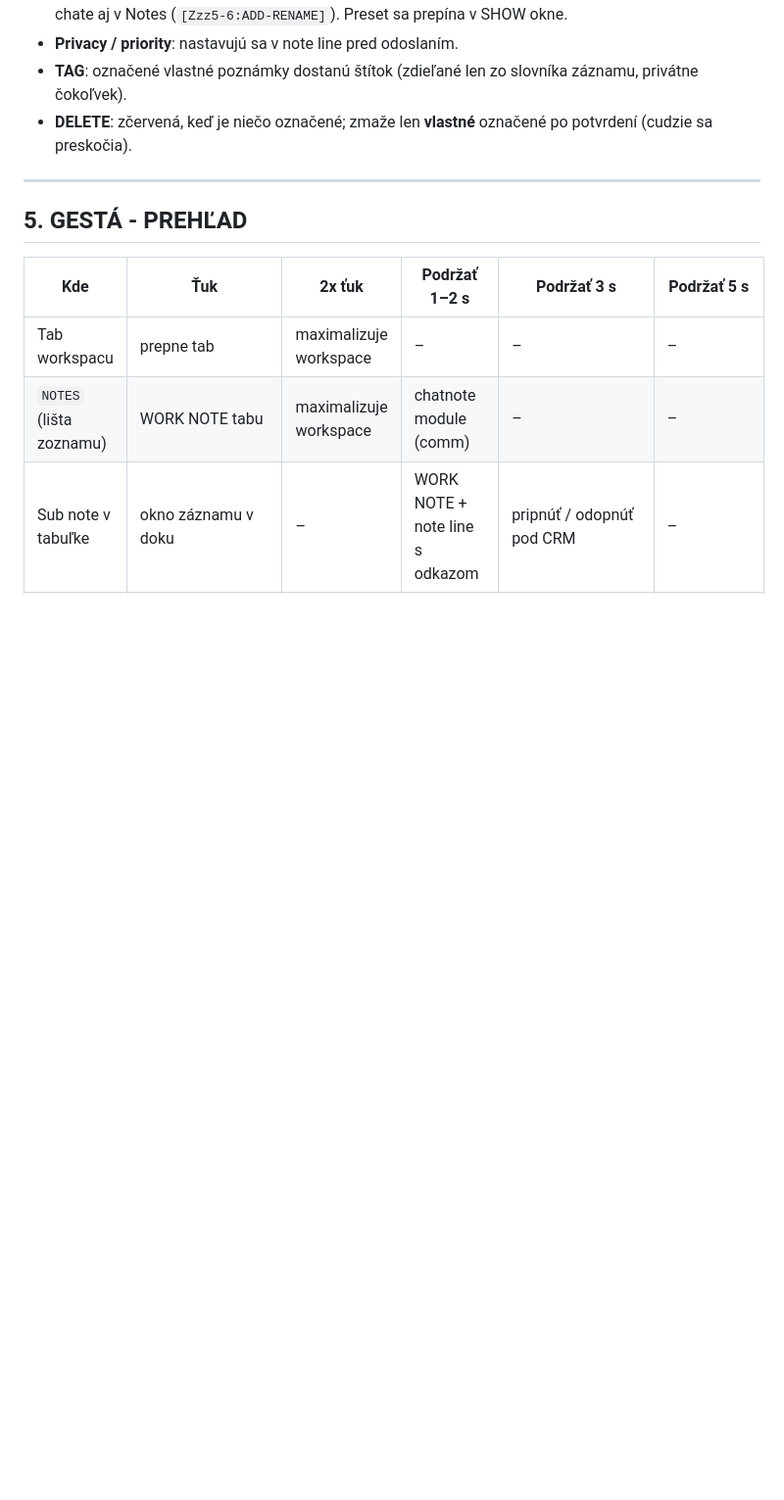
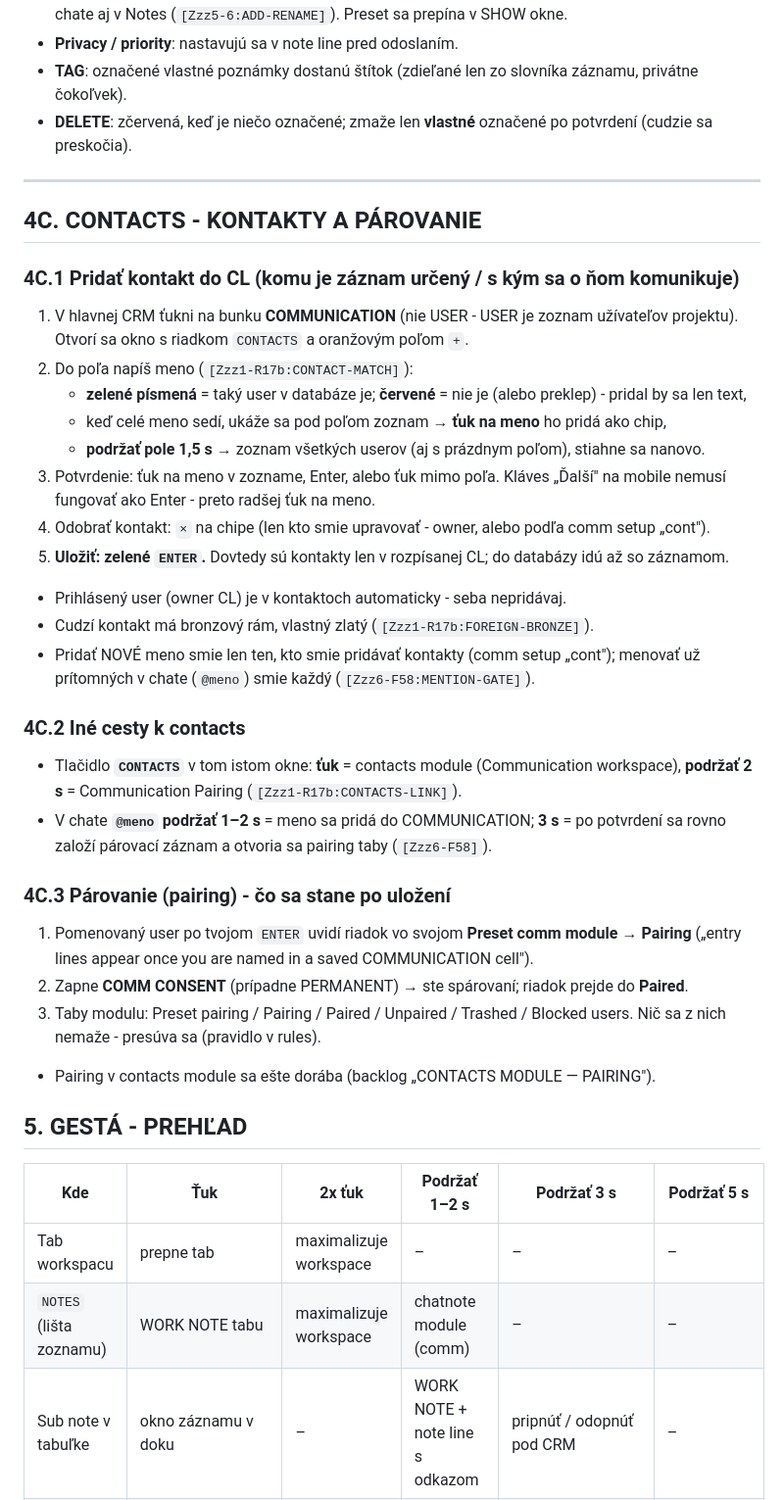
Before and after one commit to Versoproject/0, a Markdown page: VERSO-INSTRUCTIONS.md, the part around one of its changes. Shown at 98% size. GitHub-like rendering; blank space fills up the shorter version.

Commit message:
VERSO-INSTRUCTIONS: 4C contacts - adding contacts and pairing
Co-Authored-By: Claude Opus 5.5 <noreply@anthropic.com>
Claude-Session: https://claude.ai/code/session_01AxwkqztgtvkvYKcJW1kk2d

```diff
--- a/VERSO-INSTRUCTIONS.md
+++ b/VERSO-INSTRUCTIONS.md
@@ -247,6 +247,38 @@ Otvára sa tlačidlom **AUTHOR CREDITS** v hornom páse. Zhora nadol:
 
 ---
 
+## 4C. CONTACTS - KONTAKTY A PÁROVANIE
+
+### 4C.1 Pridať kontakt do CL (komu je záznam určený / s kým sa o ňom komunikuje)
+1. V hlavnej CRM ťukni na bunku **COMMUNICATION** (nie USER - USER je zoznam užívateľov projektu).
+   Otvorí sa okno s riadkom `CONTACTS` a oranžovým poľom `+`.
+2. Do poľa napíš meno (`[Zzz1-R17b:CONTACT-MATCH]`):
+   - **zelené písmená** = taký user v databáze je; **červené** = nie je (alebo preklep) - pridal by sa len text,
+   - keď celé meno sedí, ukáže sa pod poľom zoznam → **ťuk na meno** ho pridá ako chip,
+   - **podržať pole 1,5 s** → zoznam všetkých userov (aj s prázdnym poľom), stiahne sa nanovo.
+3. Potvrdenie: ťuk na meno v zozname, Enter, alebo ťuk mimo poľa. Kláves „Ďalší" na mobile nemusí fungovať
+   ako Enter - preto radšej ťuk na meno.
+4. Odobrať kontakt: `×` na chipe (len kto smie upravovať - owner, alebo podľa comm setup „cont").
+5. **Uložiť: zelené `ENTER`.** Dovtedy sú kontakty len v rozpísanej CL; do databázy idú až so záznamom.
+- Prihlásený user (owner CL) je v kontaktoch automaticky - seba nepridávaj.
+- Cudzí kontakt má bronzový rám, vlastný zlatý (`[Zzz1-R17b:FOREIGN-BRONZE]`).
+- Pridať NOVÉ meno smie len ten, kto smie pridávať kontakty (comm setup „cont"); menovať už prítomných
+  v chate (`@meno`) smie každý (`[Zzz6-F58:MENTION-GATE]`).
+
+### 4C.2 Iné cesty k contacts
+- Tlačidlo **`CONTACTS`** v tom istom okne: **ťuk** = contacts module (Communication workspace),
+  **podržať 2 s** = Communication Pairing (`[Zzz1-R17b:CONTACTS-LINK]`).
+- V chate **`@meno` podržať 1–2 s** = meno sa pridá do COMMUNICATION; **3 s** = po potvrdení sa rovno založí
+  párovací záznam a otvoria sa pairing taby (`[Zzz6-F58]`).
+
+### 4C.3 Párovanie (pairing) - čo sa stane po uložení
+1. Pomenovaný user po tvojom `ENTER` uvidí riadok vo svojom **Preset comm module → Pairing**
+   („entry lines appear once you are named in a saved COMMUNICATION cell").
+2. Zapne **COMM CONSENT** (prípadne PERMANENT) → ste spárovaní; riadok prejde do **Paired**.
+3. Taby modulu: Preset pairing / Pairing / Paired / Unpaired / Trashed / Blocked users. Nič sa z nich
+   nemaže - presúva sa (pravidlo v rules).
+- Pairing v contacts module sa ešte dorába (backlog „CONTACTS MODULE — PAIRING").
+
 ## 5. GESTÁ - PREHĽAD
 
 | Kde | Ťuk | 2x ťuk | Podržať 1–2 s | Podržať 3 s | Podržať 5 s |
```
Also changed, not shown: other parts of VERSO-INSTRUCTIONS.md (+1 -1 lines).
